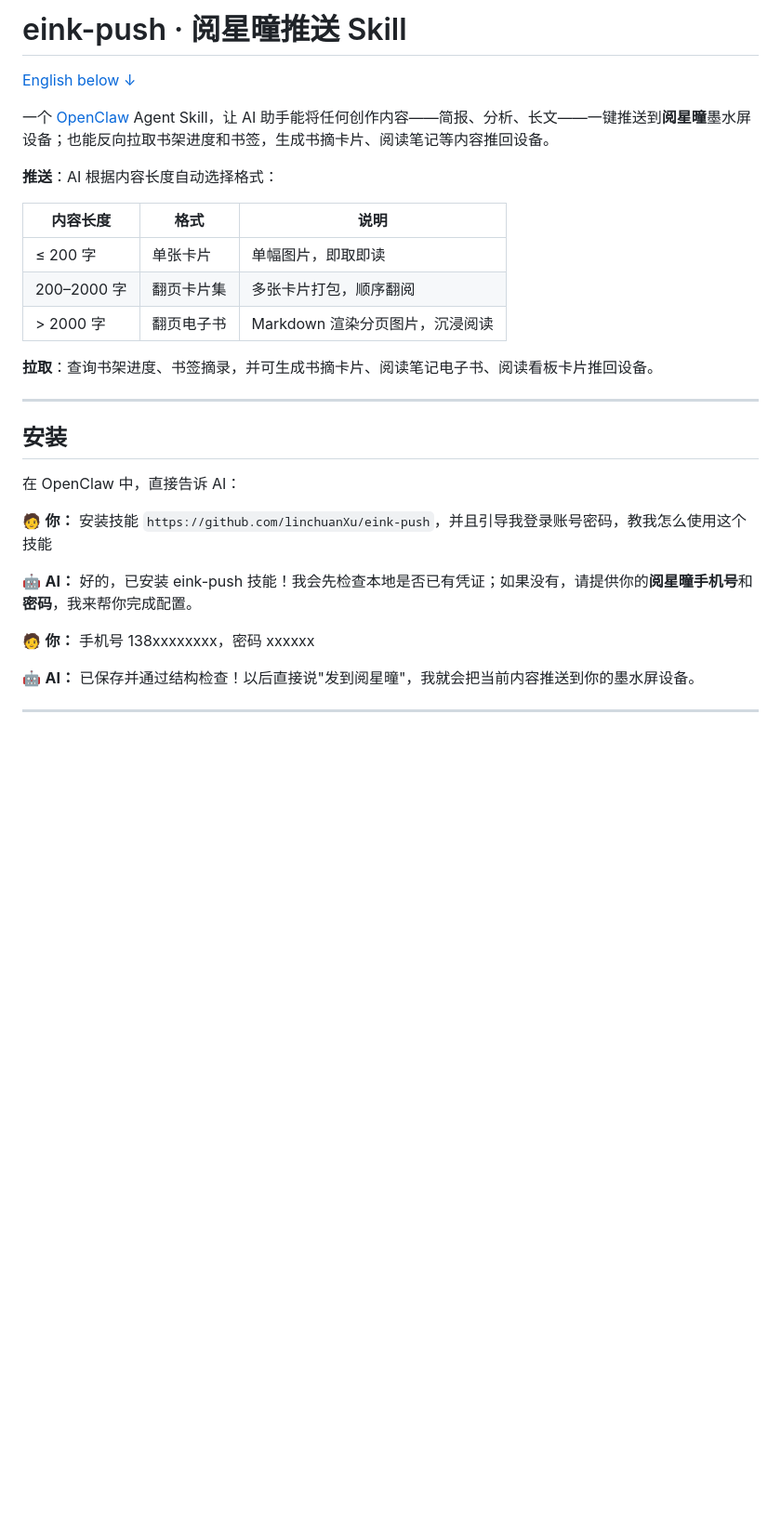
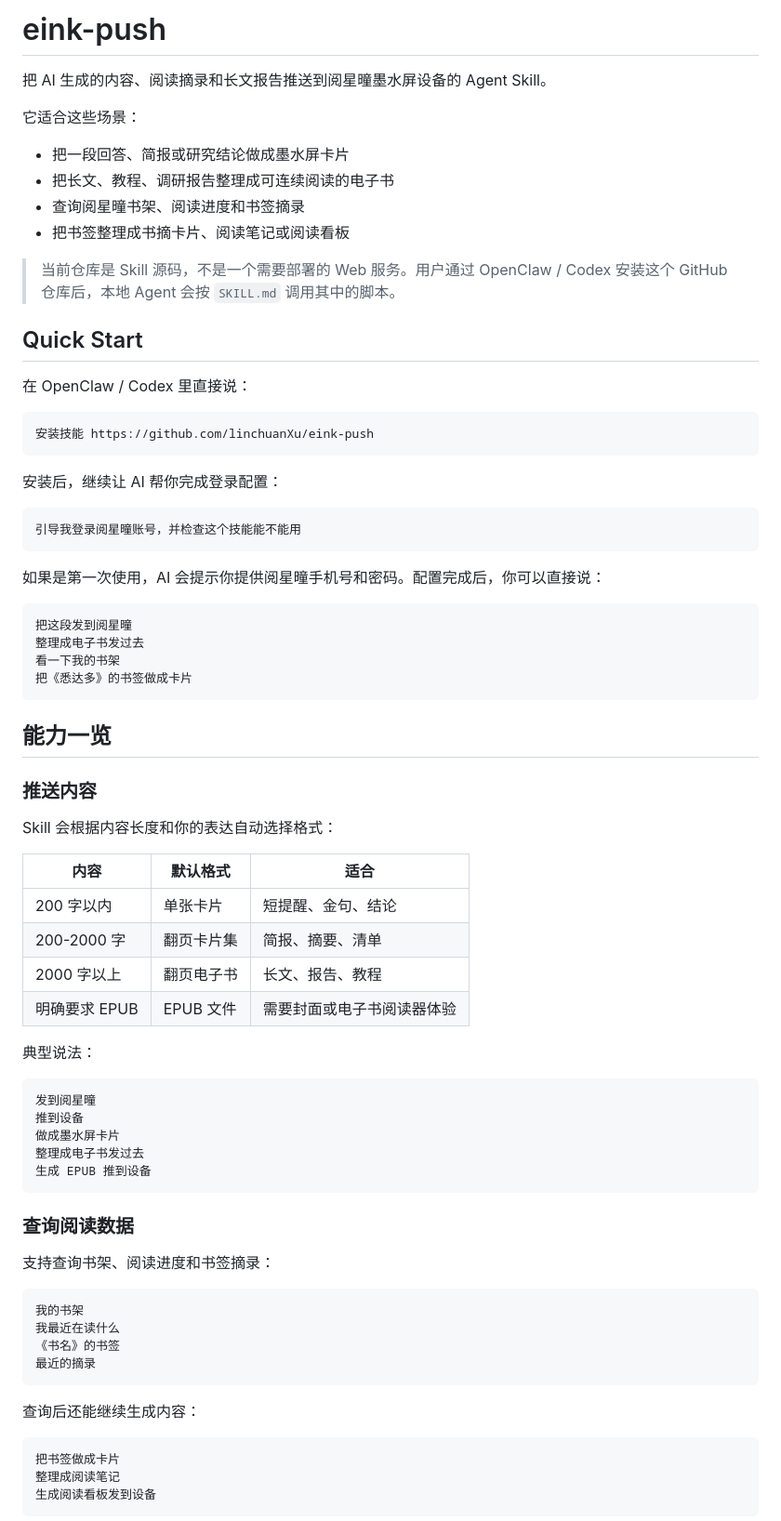
Before and after one commit to linchuanXu/eink-push, a Markdown page: README.md, the part around one of its changes. Shown at 93% size. GitHub-like rendering; blank space fills up the shorter version.

Commit message:
docs: improve README onboarding

````diff
--- a/README.md
+++ b/README.md
@@ -1,31 +1,78 @@
-# eink-push · 阅星曈推送 Skill
+# eink-push
 
-[English below ↓](#english)
+把 AI 生成的内容、阅读摘录和长文报告推送到阅星曈墨水屏设备的 Agent Skill。
 
-一个 [OpenClaw](https://openclaw.ai) Agent Skill，让 AI 助手能将任何创作内容——简报、分析、长文——一键推送到**阅星曈**墨水屏设备；也能反向拉取书架进度和书签，生成书摘卡片、阅读笔记等内容推回设备。
+它适合这些场景：
 
-**推送**：AI 根据内容长度自动选择格式：
+- 把一段回答、简报或研究结论做成墨水屏卡片
+- 把长文、教程、调研报告整理成可连续阅读的电子书
+- 查询阅星曈书架、阅读进度和书签摘录
+- 把书签整理成书摘卡片、阅读笔记或阅读看板
 
-| 内容长度 | 格式 | 说明 |
-|---------|------|------|
-| ≤ 200 字 | 单张卡片 | 单幅图片，即取即读 |
-| 200–2000 字 | 翻页卡片集 | 多张卡片打包，顺序翻阅 |
-| > 2000 字 | 翻页电子书 | Markdown 渲染分页图片，沉浸阅读 |
+> 当前仓库是 Skill 源码，不是一个需要部署的 Web 服务。用户通过 OpenClaw / Codex 安装这个 GitHub 仓库后，本地 Agent 会按 `SKILL.md` 调用其中的脚本。
 
-**拉取**：查询书架进度、书签摘录，并可生成书摘卡片、阅读笔记电子书、阅读看板卡片推回设备。
+## Quick Start
 
----
+在 OpenClaw / Codex 里直接说：
 
-## 安装
+```text
+安装技能 https://github.com/linchuanXu/eink-push
+```
 
-在 OpenClaw 中，直接告诉 AI：
+安装后，继续让 AI 帮你完成登录配置：
 
-🧑 **你：** 安装技能 `https://github.com/linchuanXu/eink-push`，并且引导我登录账号密码，教我怎么使用这个技能
+```text
+引导我登录阅星曈账号，并检查这个技能能不能用
+```
 
-🤖 **AI：** 好的，已安装 eink-push 技能！我会先检查本地是否已有凭证；如果没有，请提供你的**阅星曈手机号**和**密码**，我来帮你完成配置。
+如果是第一次使用，AI 会提示你提供阅星曈手机号和密码。配置完成后，你可以直接说：
 
-🧑 **你：** 手机号 138xxxxxxxx，密码 xxxxxx
+```text
+把这段发到阅星曈
+整理成电子书发过去
+看一下我的书架
+把《悉达多》的书签做成卡片
+```
 
-🤖 **AI：** 已保存并通过结构检查！以后直接说"发到阅星曈"，我就会把当前内容推送到你的墨水屏设备。
+## 能力一览
 
----
+### 推送内容
+
+Skill 会根据内容长度和你的表达自动选择格式：
+
+| 内容 | 默认格式 | 适合 |
+| --- | --- | --- |
+| 200 字以内 | 单张卡片 | 短提醒、金句、结论 |
+| 200-2000 字 | 翻页卡片集 | 简报、摘要、清单 |
+| 2000 字以上 | 翻页电子书 | 长文、报告、教程 |
+| 明确要求 EPUB | EPUB 文件 | 需要封面或电子书阅读器体验 |
+
+典型说法：
+
+```text
+发到阅星曈
+推到设备
+做成墨水屏卡片
+整理成电子书发过去
+生成 EPUB 推到设备
+```
+
+### 查询阅读数据
+
+支持查询书架、阅读进度和书签摘录：
+
+```text
+我的书架
+我最近在读什么
+《书名》的书签
+最近的摘录
+```
+
+查询后还能继续生成内容：
+
+```text
+把书签做成卡片
+整理成阅读笔记
+生成阅读看板发到设备
+```
+
````
Also changed, not shown: other parts of README.md (+122 -269 lines).
